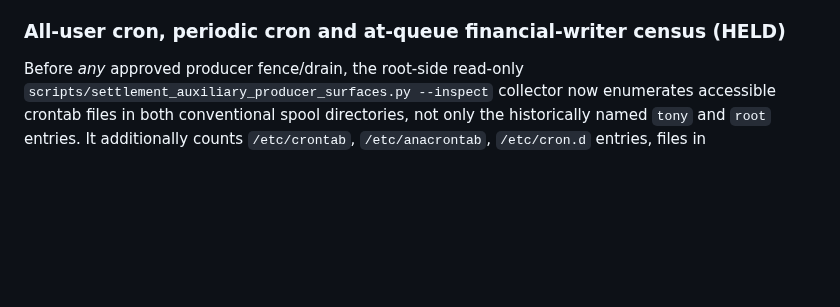
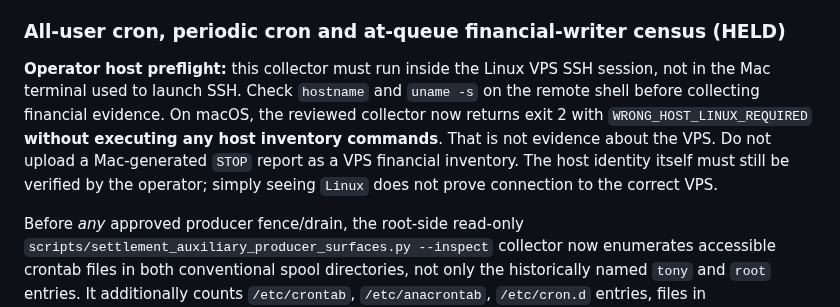
Before and after one commit to Emaren/wolochain, a Markdown page: docs/mainnet-settlement-runbook.md, the part around the change. Drawn GitHub-style; blank space fills up the shorter version.

Commit message:
docs(finance-held): distinguish Mac shell from real Linux VPS operator evidence

```diff
--- a/docs/mainnet-settlement-runbook.md
+++ b/docs/mainnet-settlement-runbook.md
@@ -146,6 +146,17 @@ finality or payment proof. Missing prior identities cannot be reconstructed.
 Never use these deltas to approve retry, spend, release, solvency or promotion.
 
 ### All-user cron, periodic cron and at-queue financial-writer census (HELD)
+
+**Operator host preflight:** this collector must run inside the Linux VPS
+SSH session, not in the Mac terminal used to launch SSH. Check `hostname`
+and `uname -s` on the remote shell before collecting financial evidence.
+On macOS, the reviewed collector now returns exit 2 with
+`WRONG_HOST_LINUX_REQUIRED` **without executing any host inventory commands**.
+That is not evidence about the VPS. Do not upload a Mac-generated `STOP`
+report as a VPS financial inventory. The host identity itself must still be
+verified by the operator; simply seeing `Linux` does not prove connection
+to the correct VPS.
+
 
 Before *any* approved producer fence/drain, the root-side read-only
 `scripts/settlement_auxiliary_producer_surfaces.py --inspect` collector now
```
